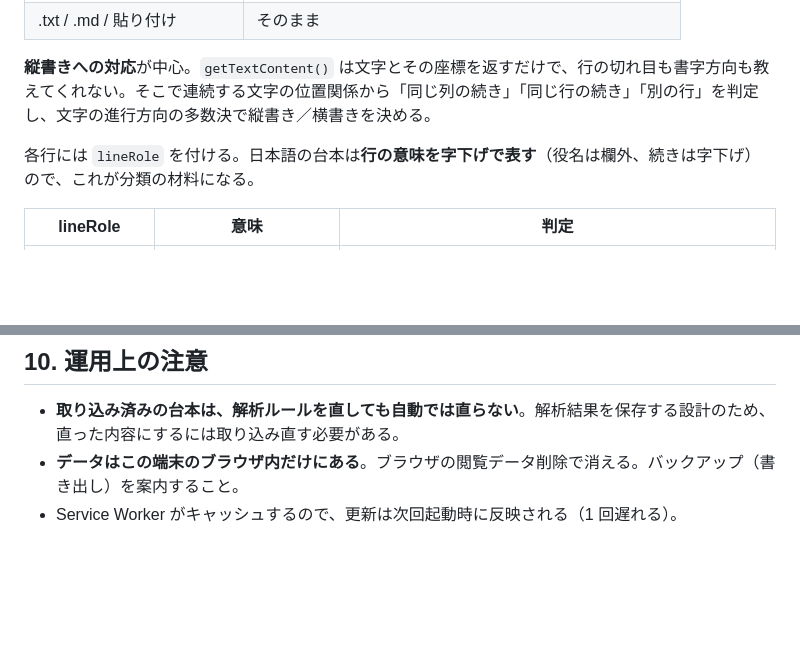
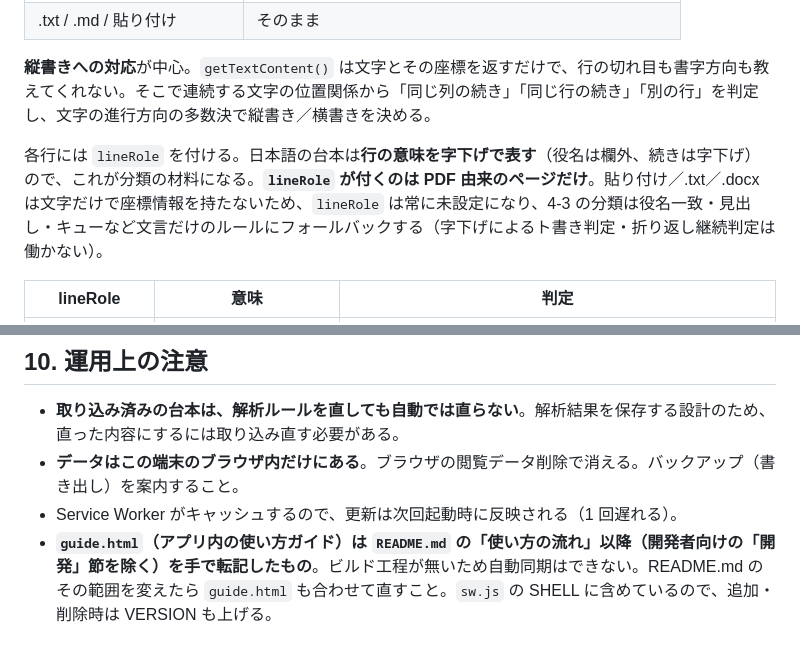
Before and after one commit to tytydy-cyber/serifu-trainer, a Markdown page: DESIGN.md, 2 parts joined by grey strips. GitHub-like rendering; blank space fills up the shorter version.

```diff
--- a/DESIGN.md
+++ b/DESIGN.md
@@ -154,7 +155,7 @@ interface Progress {
 
 **縦書きへの対応**が中心。`getTextContent()` は文字とその座標を返すだけで、行の切れ目も書字方向も教えてくれない。そこで連続する文字の位置関係から「同じ列の続き」「同じ行の続き」「別の行」を判定し、文字の進行方向の多数決で縦書き／横書きを決める。
 
-各行には `lineRole` を付ける。日本語の台本は**行の意味を字下げで表す**（役名は欄外、続きは字下げ）ので、これが分類の材料になる。
+各行には `lineRole` を付ける。日本語の台本は**行の意味を字下げで表す**（役名は欄外、続きは字下げ）ので、これが分類の材料になる。**`lineRole` が付くのは PDF 由来のページだけ**。貼り付け／.txt／.docx は文字だけで座標情報を持たないため、`lineRole` は常に未設定になり、4-3 の分類は役名一致・見出し・キューなど文言だけのルールにフォールバックする（字下げによるト書き判定・折り返し継続判定は働かない）。
 
 | lineRole | 意味 | 判定 |
 |---|---|---|
@@ -363,3 +372,4 @@ interface Progress {
 - **取り込み済みの台本は、解析ルールを直しても自動では直らない**。解析結果を保存する設計のため、直った内容にするには取り込み直す必要がある。
 - **データはこの端末のブラウザ内だけにある**。ブラウザの閲覧データ削除で消える。バックアップ（書き出し）を案内すること。
 - Service Worker がキャッシュするので、更新は次回起動時に反映される（1 回遅れる）。
+- **`guide.html`（アプリ内の使い方ガイド）は `README.md` の「使い方の流れ」以降（開発者向けの「開発」節を除く）を手で転記したもの**。ビルド工程が無いため自動同期はできない。README.md のその範囲を変えたら `guide.html` も合わせて直すこと。`sw.js` の SHELL に含めているので、追加・削除時は VERSION も上げる。
```
Also changed, not shown: other parts of DESIGN.md (+21 -12 lines).
